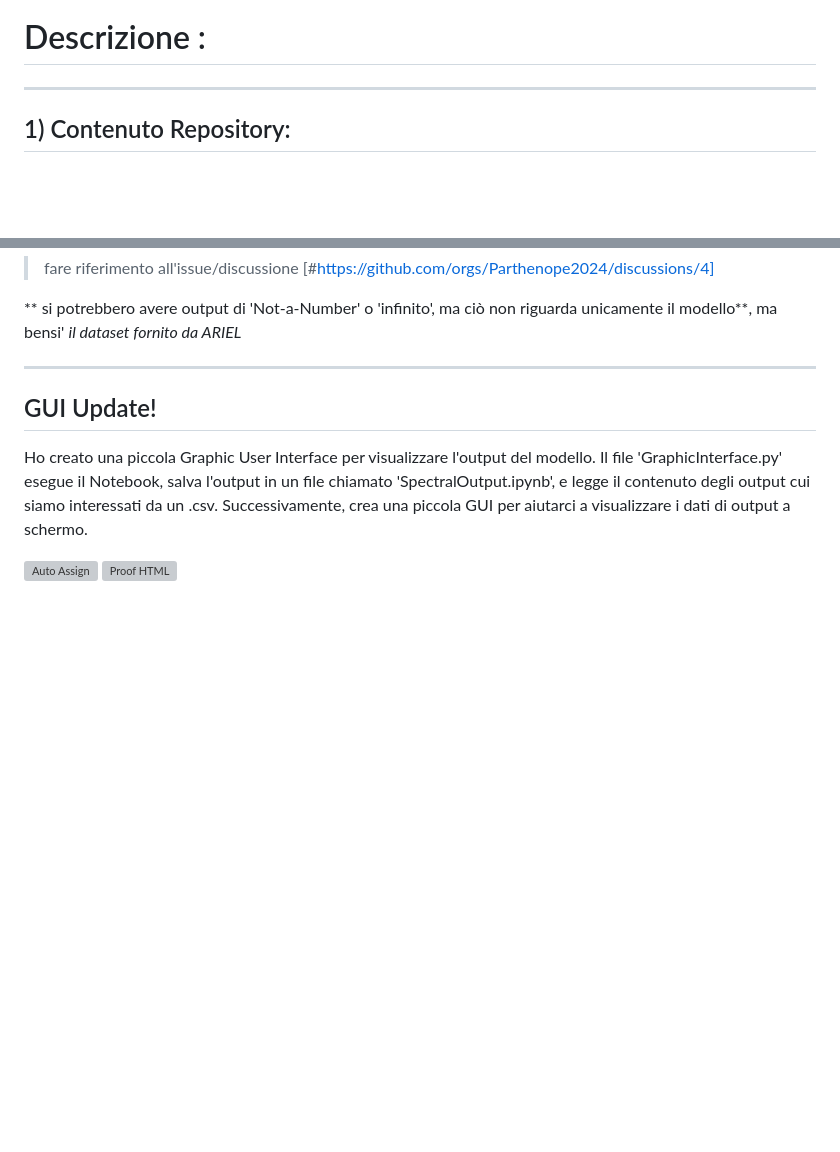
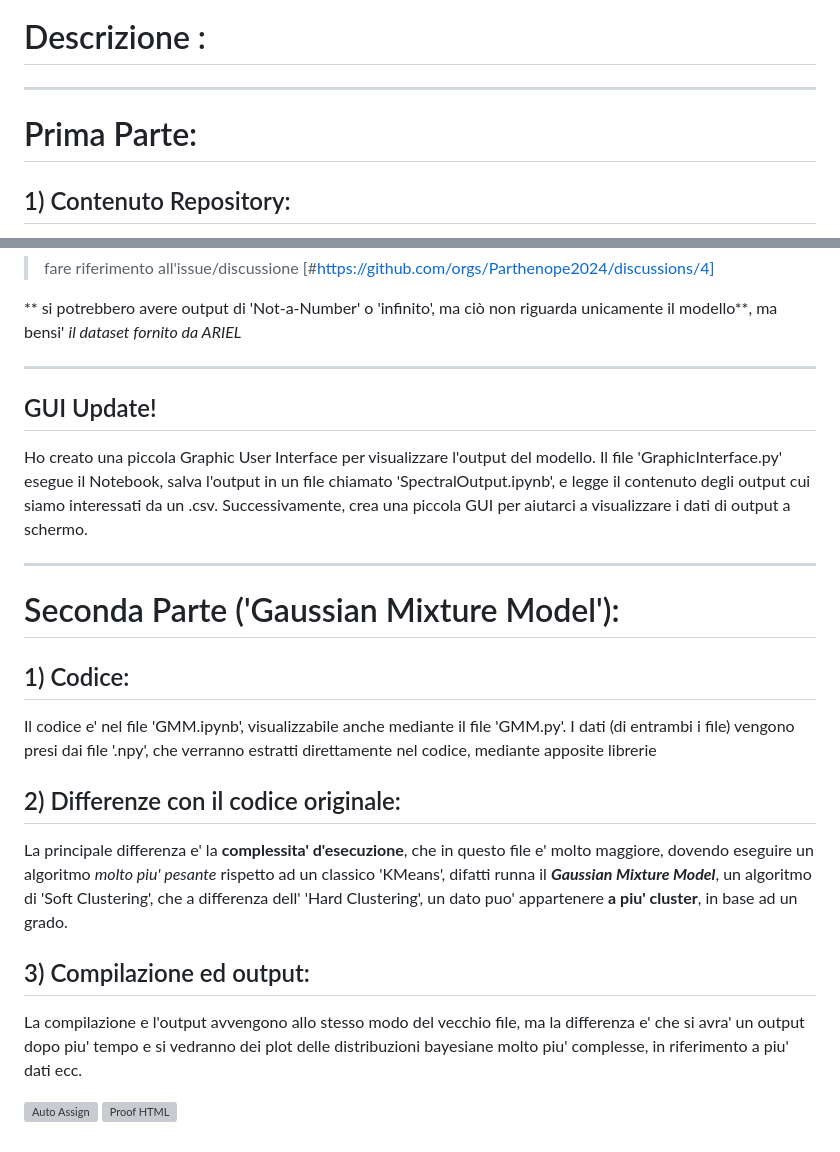
Before and after one commit to Parthenope2024/ARIEL_Big_Challenge, a Markdown page: README.md, 2 parts joined by grey strips. Drawn GitHub-style; blank space fills up the shorter version; grey boxes are pictures that could not be loaded.

Commit message:
GaussianMixtureModel Update

```diff
--- a/README.md
+++ b/README.md
@@ -1,6 +1,8 @@
 # Descrizione :
 
 ---
+
+# Prima Parte:
 
 ## 1) Contenuto Repository:
 
@@ -49,5 +51,18 @@ Ho creato una piccola Graphic User Interface per visualizzare l'output del model
 Il file 'GraphicInterface.py' esegue il Notebook, salva l'output in un file chiamato 'SpectralOutput.ipynb', e legge il contenuto degli output cui siamo interessati da un .csv.
 Successivamente, crea una piccola GUI per aiutarci a visualizzare i dati di output a schermo.
 
+---
+
+# Seconda Parte ('Gaussian Mixture Model'):
+
+## 1) Codice:
+Il codice e' nel file 'GMM.ipynb', visualizzabile anche mediante il file 'GMM.py'. I dati (di entrambi i file) vengono presi dai file '.npy', che verranno estratti direttamente nel codice, mediante apposite librerie
+
+## 2) Differenze con il codice originale:
+La principale differenza e' la **complessita' d'esecuzione**, che in questo file e' molto maggiore, dovendo eseguire un algoritmo *molto piu' pesante* rispetto ad un classico 'KMeans', difatti runna il ***Gaussian Mixture Model***, un algoritmo di 'Soft Clustering', che a differenza dell' 'Hard Clustering', un dato puo' appartenere **a piu' cluster**, in base ad un grado.
+
+## 3) Compilazione ed output:
+La compilazione e l'output avvengono allo stesso modo del vecchio file, ma la differenza e' che si avra' un output dopo piu' tempo e si vedranno dei plot delle distribuzioni bayesiane molto piu' complesse, in riferimento a piu' dati ecc.
+
 ![Auto Assign](https://github.com/Parthenope2024/demo-repository/actions/workflows/auto-assign.yml/badge.svg)
 ![Proof HTML](https://github.com/Parthenope2024/demo-repository/actions/workflows/proof-html.yml/badge.svg)
```
